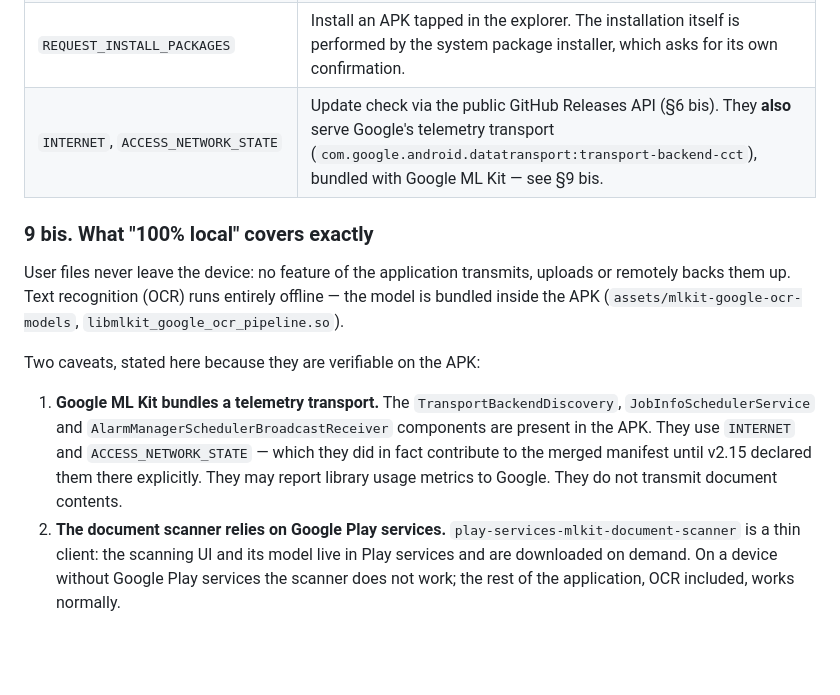
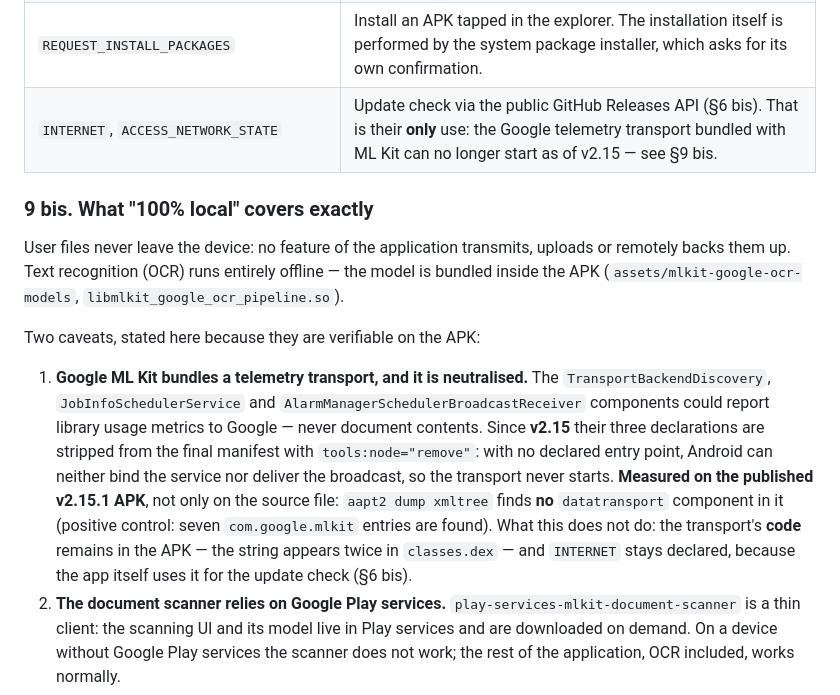
Before and after one commit to gitubpatrice/READ-FILES-TECH, a Markdown page: PRIVACY.md, the part around the change. Rendered like a GitHub page; blank space fills up the shorter version.

```diff
--- a/PRIVACY.md
+++ b/PRIVACY.md
@@ -110,7 +110,7 @@ time by a dependency and appear nowhere in the application's own code.
 | `READ_MEDIA_IMAGES` / `_VIDEO` / `_AUDIO` | Display and preview media files chosen by the user (Android 13+).                                  |
 | `CAMERA`                            | Document scanner and OCR (optional, runtime-granted on demand).                                          |
 | `REQUEST_INSTALL_PACKAGES`          | Install an APK tapped in the explorer. The installation itself is performed by the system package installer, which asks for its own confirmation. |
-| `INTERNET`, `ACCESS_NETWORK_STATE`  | Update check via the public GitHub Releases API (§6 bis). They **also** serve Google's telemetry transport (`com.google.android.datatransport:transport-backend-cct`), bundled with Google ML Kit — see §9 bis. |
+| `INTERNET`, `ACCESS_NETWORK_STATE`  | Update check via the public GitHub Releases API (§6 bis). That is their **only** use: the Google telemetry transport bundled with ML Kit can no longer start as of v2.15 — see §9 bis. |
 
 ### 9 bis. What "100% local" covers exactly
 
@@ -121,13 +121,18 @@ the model is bundled inside the APK (`assets/mlkit-google-ocr-models`,
 
 Two caveats, stated here because they are verifiable on the APK:
 
-1. **Google ML Kit bundles a telemetry transport.** The
+1. **Google ML Kit bundles a telemetry transport, and it is neutralised.** The
    `TransportBackendDiscovery`, `JobInfoSchedulerService` and
-   `AlarmManagerSchedulerBroadcastReceiver` components are present in the APK.
-   They use `INTERNET` and `ACCESS_NETWORK_STATE` — which they did in fact
-   contribute to the merged manifest until v2.15 declared them there explicitly.
-   They may report library usage metrics to Google. They do not transmit document
-   contents.
+   `AlarmManagerSchedulerBroadcastReceiver` components could report library usage
+   metrics to Google — never document contents. Since **v2.15** their three
+   declarations are stripped from the final manifest with `tools:node="remove"`:
+   with no declared entry point, Android can neither bind the service nor deliver
+   the broadcast, so the transport never starts. **Measured on the published
+   v2.15.1 APK**, not only on the source file: `aapt2 dump xmltree` finds **no**
+   `datatransport` component in it (positive control: seven `com.google.mlkit`
+   entries are found). What this does not do: the transport's **code** remains in
+   the APK — the string appears twice in `classes.dex` — and `INTERNET` stays
+   declared, because the app itself uses it for the update check (§6 bis).
 2. **The document scanner relies on Google Play services.**
    `play-services-mlkit-document-scanner` is a thin client: the scanning UI and
    its model live in Play services and are downloaded on demand. On a device
```
Also changed, not shown: PRIVACY.fr.md (+14 -8 lines), README.md (+8 -5 lines).
